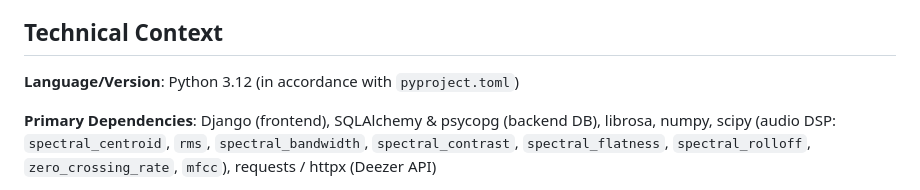
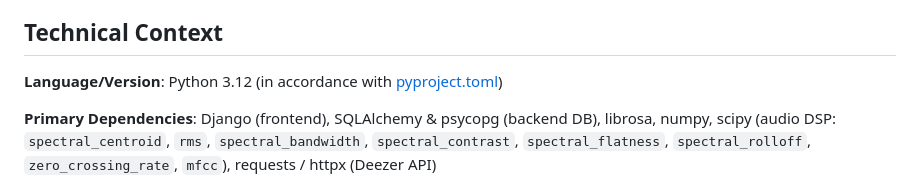
Before and after one commit to AhmedAl-Hayali/AgenticGenreGuru, a Markdown page: specs/001-song-fingerprint-engine/plan.md, the part around one of its changes. GitHub-like rendering.

Commit message:
chore(specs): include relative links for file navigation

```diff
--- a/specs/001-song-fingerprint-engine/plan.md
+++ b/specs/001-song-fingerprint-engine/plan.md
@@ -10,7 +10,7 @@ Build GenreGuru Song Fingerprint Engine using a modular Python architecture. Dja
 
 ## Technical Context
 
-**Language/Version**: Python 3.12 (in accordance with `pyproject.toml`)
+**Language/Version**: Python 3.12 (in accordance with [pyproject.toml](../../pyproject.toml))
 
 **Primary Dependencies**: Django (frontend), SQLAlchemy & psycopg (backend DB), librosa, numpy, scipy (audio DSP: `spectral_centroid`, `rms`, `spectral_bandwidth`, `spectral_contrast`, `spectral_flatness`, `spectral_rolloff`, `zero_crossing_rate`, `mfcc`), requests / httpx (Deezer API)
 
```
Also changed, not shown: other parts of specs/001-song-fingerprint-engine/plan.md (+1 -1 lines), docs/001-song-fingerprint-engine/api_flow.md (+1 -1 lines), 1 other file.
